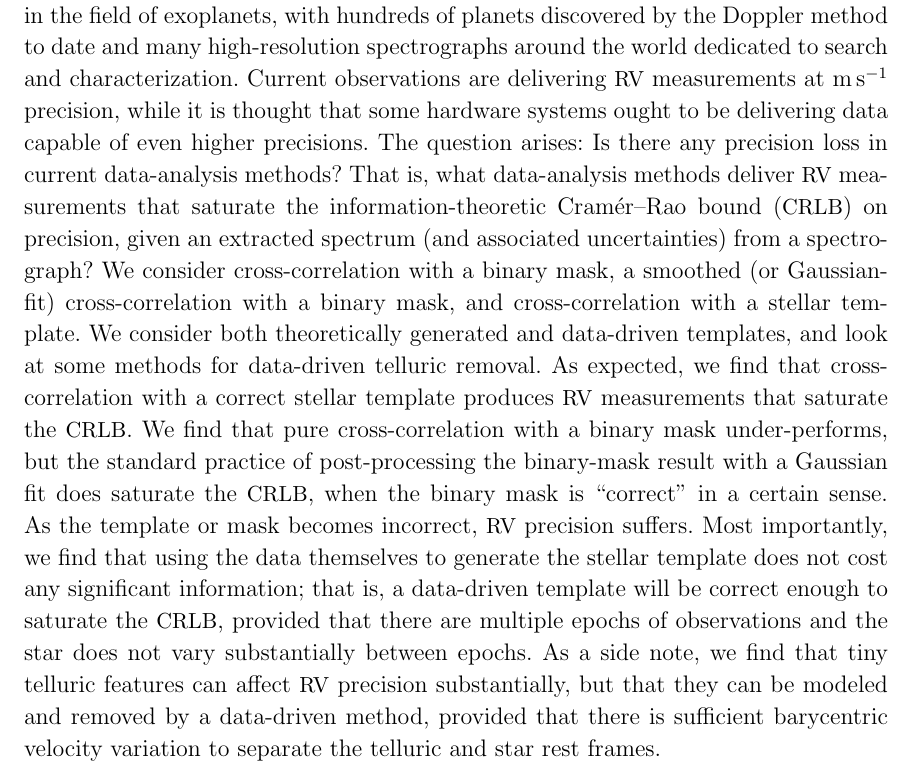
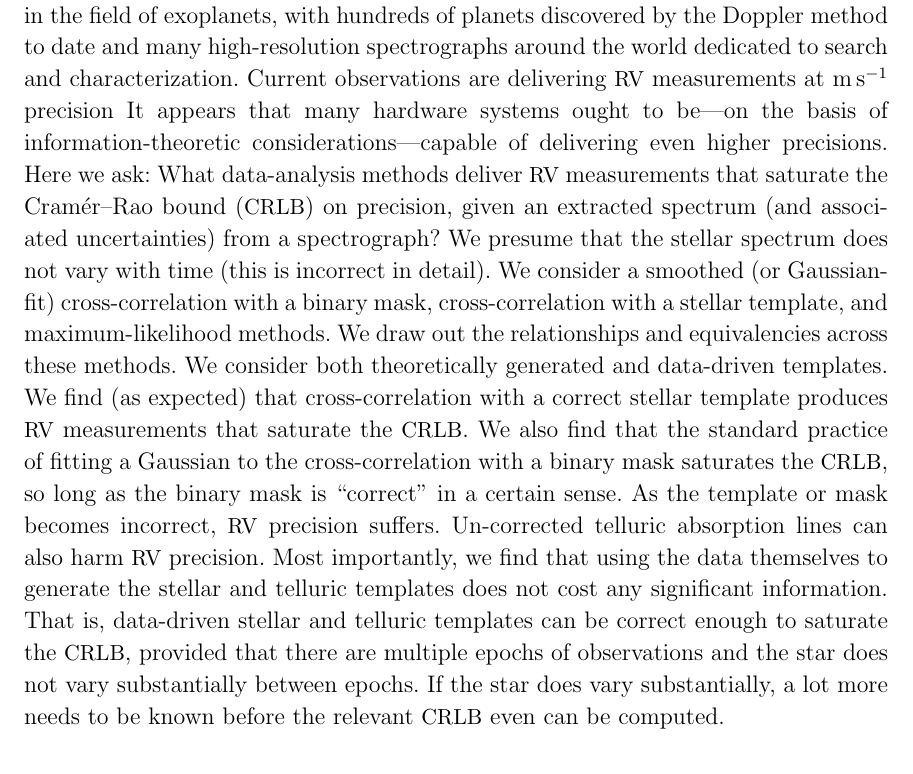
Before and after one commit to davidwhogg/EPRV, a LaTeX paper (paper/paper.tex): part of page 1 of 11, cut so that both start at the same text. Compiled offline with LaTeX, dvips and Ghostscript; a missing bibliography style is replaced by a similar one.

Commit message:
abstract, baby

```diff
--- a/paper/paper.tex
+++ b/paper/paper.tex
@@ -64,38 +64,42 @@ discovered by the Doppler method to date and many high-resolution
 spectrographs around the world dedicated to search and
 characterization.
 Current observations are delivering \RV\ measurements at $\ms$
-precision, while it is thought that some hardware systems ought to be
-delivering data capable of even higher precisions.
+precision
+It appears that many hardware systems ought to be---on the basis of
+information-theoretic considerations---capable of delivering even
+higher precisions.
 % aims
-The question arises: Is there any precision loss in current
-data-analysis methods?
-That is, what data-analysis methods deliver \RV\ measurements that
-saturate the information-theoretic
+Here we ask: What data-analysis methods deliver \RV\ measurements that
+saturate the
 Cram\'er--Rao bound (\CRLB) on precision, given an extracted spectrum (and
 associated uncertainties) from a spectrograph?
+We presume that the stellar spectrum does not vary with time (this is
+incorrect in detail).
 % methods
-We consider cross-correlation with a binary mask, a smoothed (or
-Gaussian-fit) cross-correlation with a binary mask, and
-cross-correlation with a stellar template.
-We consider both theoretically generated and data-driven templates,
-and look at some methods for data-driven telluric removal.
+We consider a smoothed (or
+Gaussian-fit) cross-correlation with a binary mask,
+cross-correlation with a stellar template,
+and maximum-likelihood methods.
+We draw out the relationships and equivalencies across these methods.
+We consider both theoretically generated and data-driven templates.
 % results
-As expected, we find that cross-correlation with a correct stellar
+We find (as expected) that cross-correlation with a correct stellar
 template produces \RV\ measurements that saturate the \CRLB.
-We find that pure cross-correlation with a binary mask under-performs,
-but the standard practice of post-processing the binary-mask result
-with a Gaussian fit does saturate the \CRLB, when the binary mask is
+We also find that
+the standard practice of fitting a Gaussian to the cross-correlation
+with a binary mask saturates the \CRLB, so long as the binary mask is
 ``correct'' in a certain sense.
 As the template or mask becomes incorrect, \RV\ precision suffers.
+Un-corrected telluric absorption lines can also harm \RV\ precision.
 Most importantly, we find that using the data themselves to generate
-the stellar template does not cost any significant information; that
-is, a data-driven template will be correct enough to saturate the
-\CRLB, provided that there are multiple epochs of observations and the
-star does not vary substantially between epochs.
-As a side note, we find that tiny telluric features can affect \RV\ precision
-substantially, but that they can be modeled and removed by a data-driven
-method, provided that there is sufficient barycentric velocity variation to
-separate the telluric and star rest frames.
+the stellar and telluric templates does not cost any significant
+information.
+That is, data-driven stellar and telluric templates can be correct
+enough to saturate the \CRLB, provided that there are multiple epochs
+of observations and the star does not vary substantially between
+epochs.
+If the star does vary substantially, a lot more needs to be known
+before the relevant \CRLB\ even can be computed.
 \end{abstract}
 
 \keywords{
```
